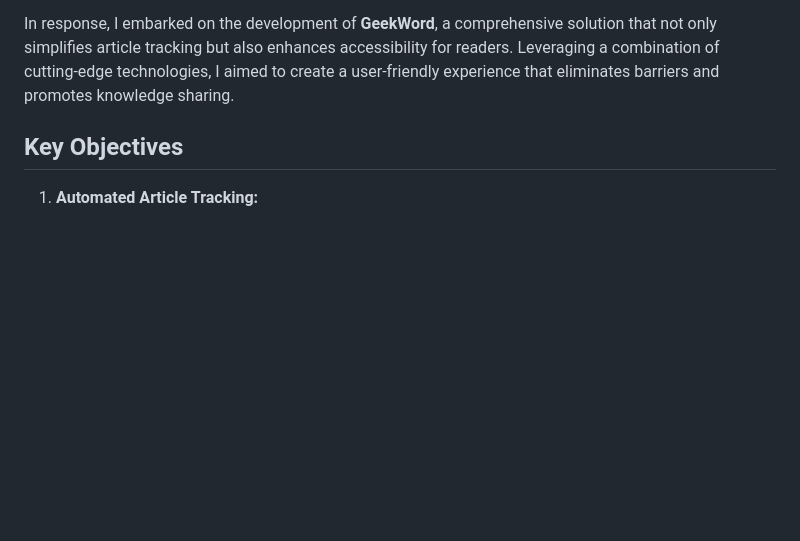
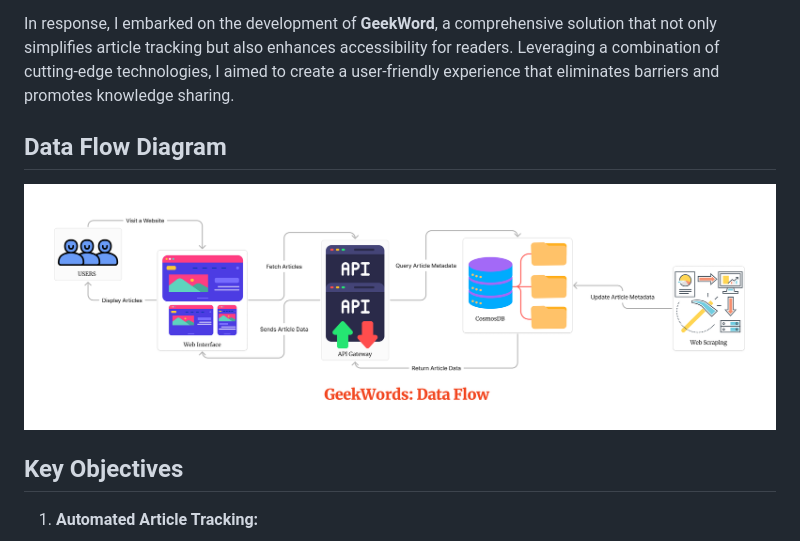
Before and after one commit to Sushant1209/GeekWords, a Markdown page: README.md, the part around the change. GitHub-like rendering; pictures changed too: Images/dataflow-diagram.png (added); blank space fills up the shorter version.

Commit message:
added dataflow diagram

```diff
--- a/README.md
+++ b/README.md
@@ -11,6 +11,13 @@
 **GeekWord** is an innovative system designed to streamline the experience of accessing GeeksforGeeks articles. As a passionate writer and contributor to the GeeksforGeeks platform, I recognized the need for a more efficient way to share my articles with viewers. The existing process often involved cumbersome authentication prompts and hindered seamless access to valuable content.
 
 In response, I embarked on the development of **GeekWord**, a comprehensive solution that not only simplifies article tracking but also enhances accessibility for readers. Leveraging a combination of cutting-edge technologies, I aimed to create a user-friendly experience that eliminates barriers and promotes knowledge sharing.
+
+## **Data Flow Diagram**
+
+<p align="center">
+  <img src="Images/dataflow-diagram.png" alt="Data Flow Diagram">
+</p>
+
 
 ## **Key Objectives**
 
```
